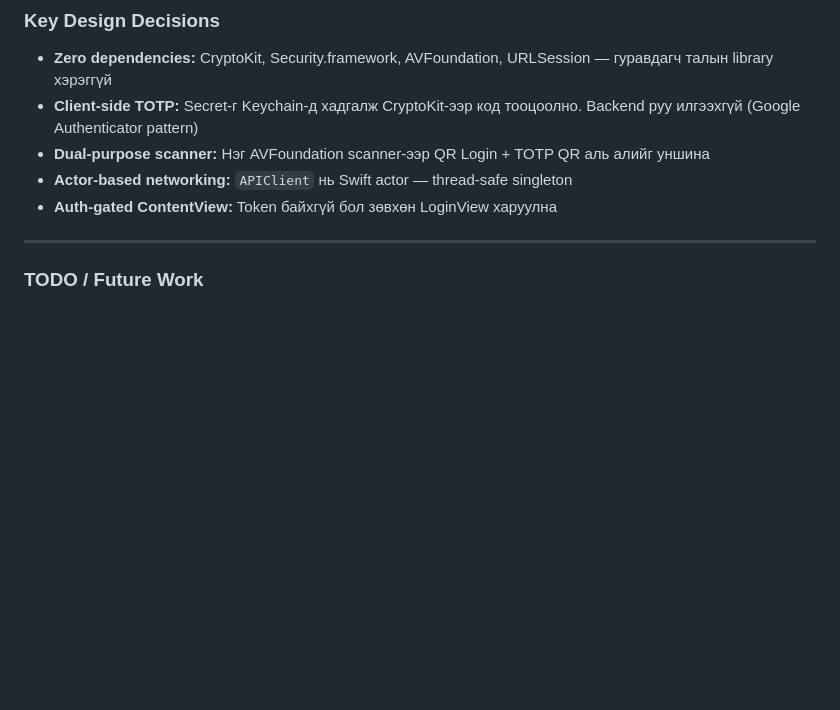
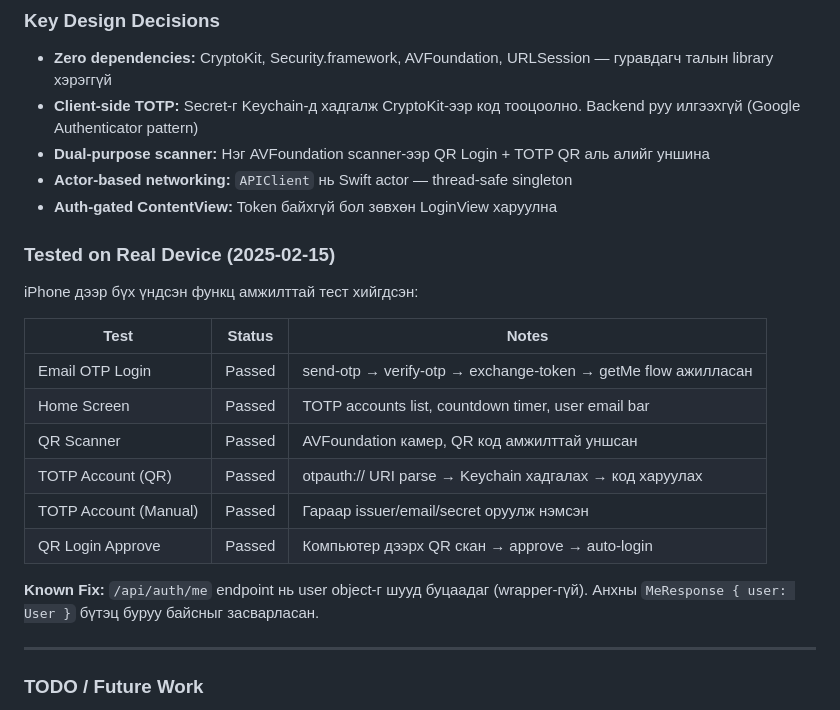
Before and after one commit to erdenebatt/gerege-sso, a Markdown page: CLAUDE.md, the part around the change. GitHub-like rendering; blank space fills up the shorter version.

Commit message:
Update CLAUDE.md with native iOS app real-device testing results
All core features verified on iPhone: Email OTP login, TOTP codes,
QR scanner, manual account entry, and QR login approval.

Co-Authored-By: Claude Opus 4.6 <noreply@anthropic.com>

```diff
--- a/CLAUDE.md
+++ b/CLAUDE.md
@@ -510,6 +510,21 @@ open GeregeAuthenticator.xcodeproj
 - **Actor-based networking:** `APIClient` нь Swift actor — thread-safe singleton
 - **Auth-gated ContentView:** Token байхгүй бол зөвхөн LoginView харуулна
 
+### Tested on Real Device (2025-02-15)
+
+iPhone дээр бүх үндсэн функц амжилттай тест хийгдсэн:
+
+| Test | Status | Notes |
+|------|--------|-------|
+| Email OTP Login | Passed | send-otp → verify-otp → exchange-token → getMe flow ажилласан |
+| Home Screen | Passed | TOTP accounts list, countdown timer, user email bar |
+| QR Scanner | Passed | AVFoundation камер, QR код амжилттай уншсан |
+| TOTP Account (QR) | Passed | otpauth:// URI parse → Keychain хадгалах → код харуулах |
+| TOTP Account (Manual) | Passed | Гараар issuer/email/secret оруулж нэмсэн |
+| QR Login Approve | Passed | Компьютер дээрх QR скан → approve → auto-login |
+
+**Known Fix:** `/api/auth/me` endpoint нь user object-г шууд буцаадаг (wrapper-гүй). Анхны `MeResponse { user: User }` бүтэц буруу байсныг засварласан.
+
 ---
 
 ### TODO / Future Work
```
